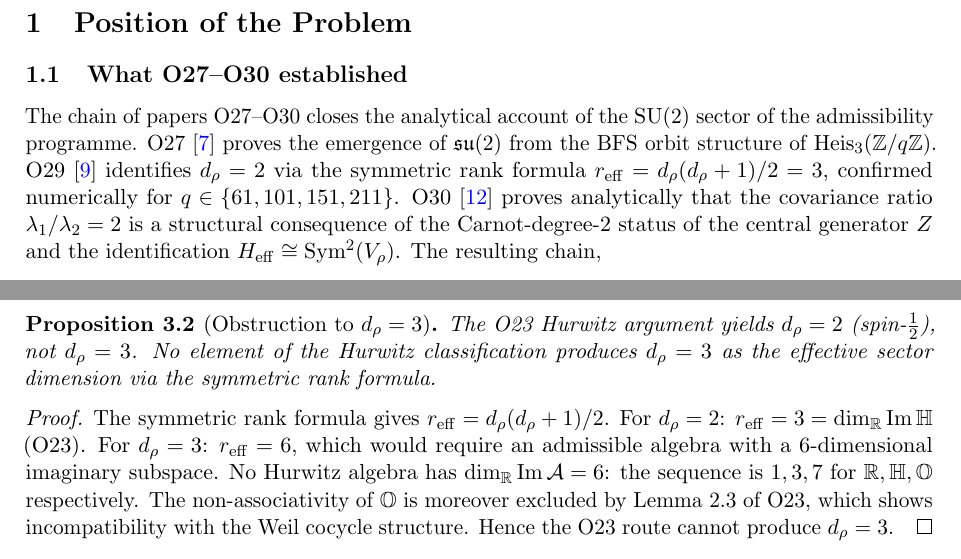
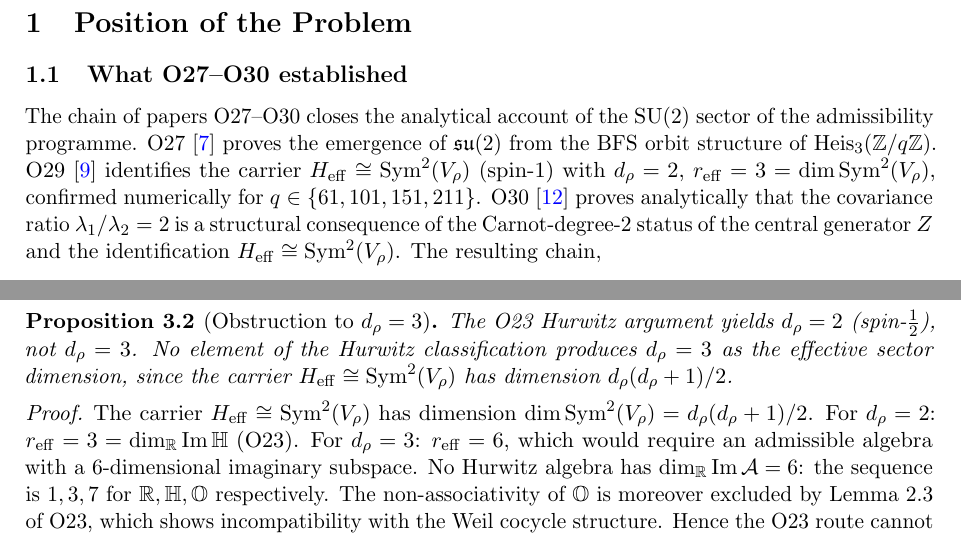
Before and after one commit to Cosmochrony/spectral-o31, a LaTeX paper (tex/Spectral-O31.tex): two parts of pages 4 and 5 of 19, joined at a grey line, cut so that both start at the same text. Compiled offline with pdfLaTeX.

Commit message:
O31 1.6: rename 'symmetric rank formula' to dim Sym^2(V_rho) (carrier reading)
Keep d_rho=2 and the obstruction argument (d=3 would need dim 6); d_rho(d_rho+1)/2 is the
dimension of the spin-1 carrier H_eff=Sym^2(V_rho), not the covariance-rank inversion of
the superseded reading. reff=3=dim Sym^2(V_rho)=dim ImH.

```diff
--- a/tex/Spectral-O31.tex
+++ b/tex/Spectral-O31.tex
@@ -135,8 +135,8 @@ Towards the Complete Standard Model Gauge Group}\\[0.5em]
       admissibility programme.
       O27~\cite{Beau2026a31} proves the emergence of $\mathfrak{su}(2)$ from the BFS orbit structure
       of $\Heis_3(\Z/q\Z)$.
-      O29~\cite{Beau2026a33} identifies $\dr = 2$ via the symmetric rank formula
-      $r_{\mathrm{eff}} = \dr(\dr+1)/2 = 3$, confirmed numerically for $q \in \{61, 101, 151, 211\}$.
+      O29~\cite{Beau2026a33} identifies the carrier $H_{\mathrm{eff}} \cong \Sym^2(\Vr)$ (spin-$1$) with
+      $\dr = 2$, $r_{\mathrm{eff}} = 3 = \dim \Sym^2(\Vr)$, confirmed numerically for $q \in \{61, 101, 151, 211\}$.
       O30~\cite{Beau2026a34} proves analytically that the covariance ratio $\lambda_1/\lambda_2 = 2$
       is a structural consequence of the Carnot-degree-2 status of the central generator~$Z$ and the
       identification $H_{\mathrm{eff}} \cong \Sym^2(\Vr)$.
@@ -227,12 +227,12 @@ Towards the Complete Standard Model Gauge Group}\\[0.5em]
     \begin{proposition}[Obstruction to $d_\rho = 3$]
       \label{prop:obstruction}
       The O23 Hurwitz argument yields $\dr = 2$ (spin-$\tfrac{1}{2}$), not $\dr = 3$.
-      No element of the Hurwitz classification produces $\dr = 3$ as the effective sector dimension
-      via the symmetric rank formula.
+      No element of the Hurwitz classification produces $\dr = 3$ as the effective sector dimension,
+      since the carrier $H_{\mathrm{eff}} \cong \Sym^2(\Vr)$ has dimension $\dr(\dr+1)/2$.
     \end{proposition}
 
     \begin{proof}
-      The symmetric rank formula gives $r_{\mathrm{eff}} = \dr(\dr+1)/2$.
+      The carrier $H_{\mathrm{eff}} \cong \Sym^2(\Vr)$ has dimension $\dim \Sym^2(\Vr) = \dr(\dr+1)/2$.
       For $\dr = 2$: $r_{\mathrm{eff}} = 3 = \dim_\R \operatorname{Im}\HH$ (O23).
       For $\dr = 3$: $r_{\mathrm{eff}} = 6$, which would require an admissible algebra with a
       6-dimensional imaginary subspace.
```
Also changed, not shown: out/Spectral-O31.pdf.
